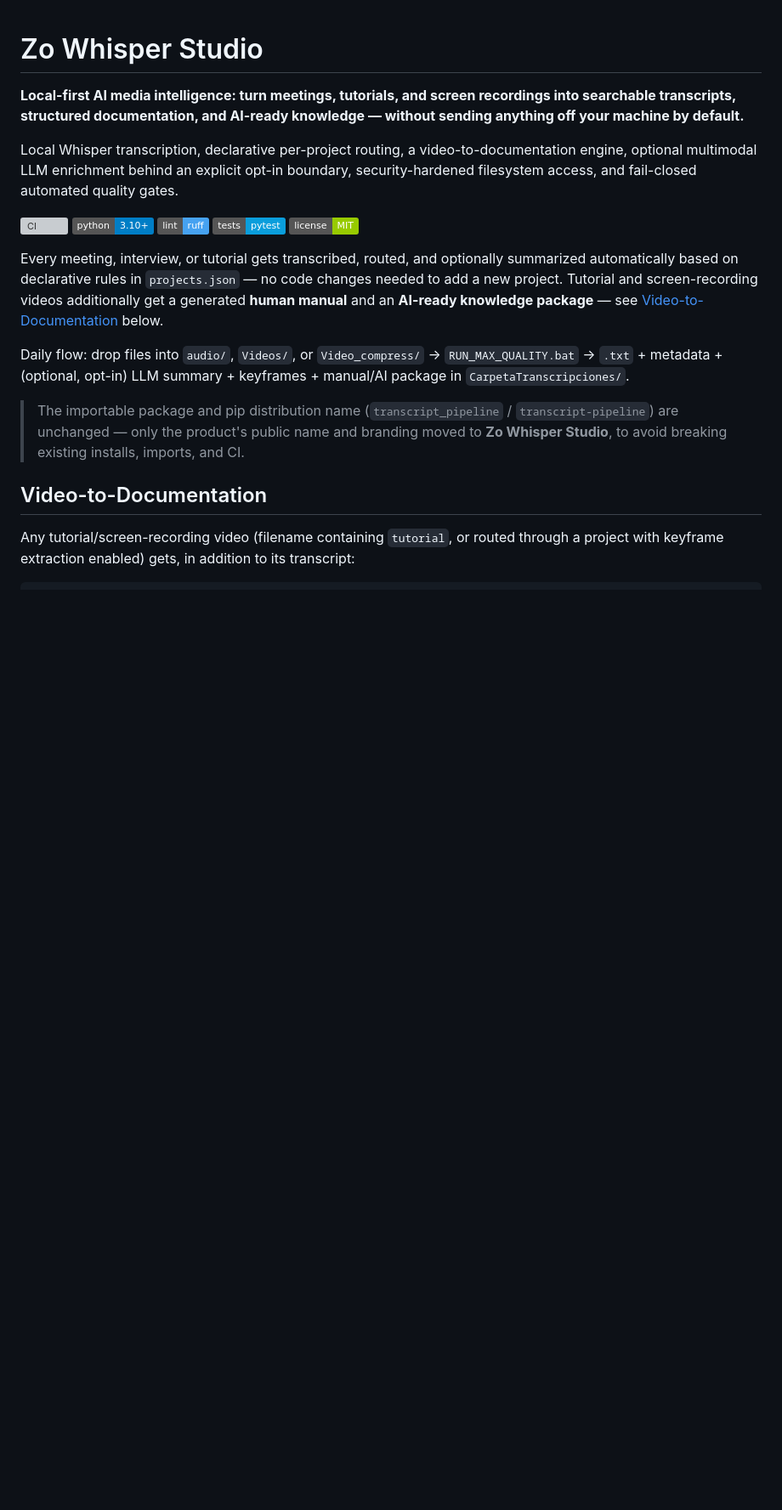
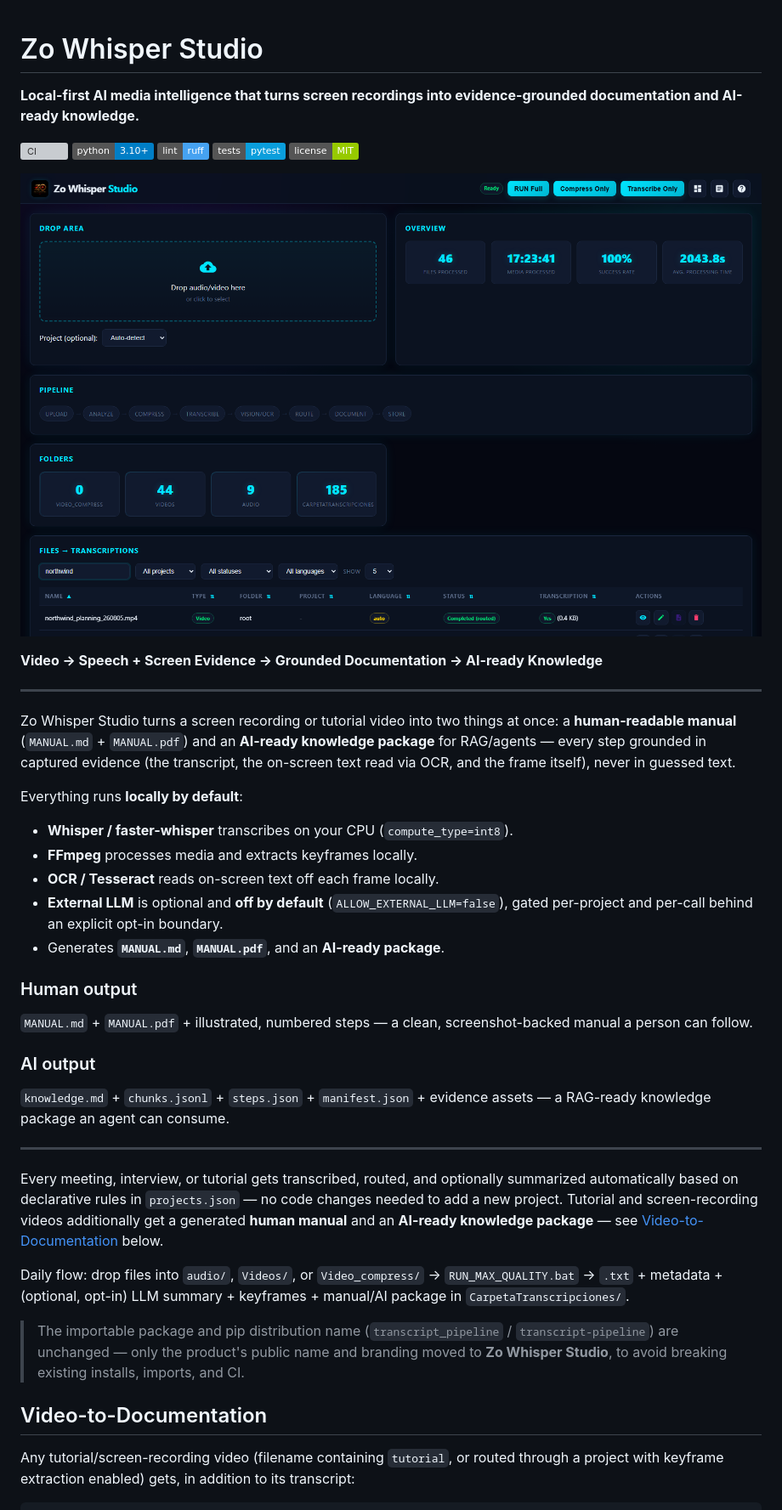
Before and after one commit to jagzao/zo_whisper2, a Markdown page: README.md, the part around one of its changes. Shown at 85% size. Drawn GitHub-style; pictures changed too: docs/marketing/hero-dashboard.png (added); badges without logos; blank space fills up the shorter version; grey boxes are pictures that could not be loaded.

```diff
--- a/README.md
+++ b/README.md
@@ -1,19 +1,46 @@
 # Zo Whisper Studio
 
-**Local-first AI media intelligence: turn meetings, tutorials, and screen
-recordings into searchable transcripts, structured documentation, and
-AI-ready knowledge — without sending anything off your machine by default.**
-
-Local Whisper transcription, declarative per-project routing, a
-video-to-documentation engine, optional multimodal LLM enrichment behind an
-explicit opt-in boundary, security-hardened filesystem access, and
-fail-closed automated quality gates.
+**Local-first AI media intelligence that turns screen recordings into
+evidence-grounded documentation and AI-ready knowledge.**
 
 [![CI](https://github.com/jagzao/zo_whisper2/actions/workflows/dashboard-ci.yml/badge.svg)](https://github.com/jagzao/zo_whisper2/actions/workflows/dashboard-ci.yml)
 [![Python 3.10+](https://img.shields.io/badge/python-3.10%2B-blue)](pyproject.toml)
 [![Ruff](https://img.shields.io/badge/lint-ruff-46a2f1)](https://github.com/astral-sh/ruff)
 [![pytest](https://img.shields.io/badge/tests-pytest-0A9EDC)](tests/)
 [![License: MIT](https://img.shields.io/badge/license-MIT-green)](LICENSE)
+
+![Zo Whisper Studio dashboard](docs/marketing/hero-dashboard.png)
+
+**Video → Speech + Screen Evidence → Grounded Documentation → AI-ready Knowledge**
+
+---
+
+Zo Whisper Studio turns a screen recording or tutorial video into two things
+at once: a **human-readable manual** (`MANUAL.md` + `MANUAL.pdf`) and an
+**AI-ready knowledge package** for RAG/agents — every step grounded in
+captured evidence (the transcript, the on-screen text read via OCR, and the
+frame itself), never in guessed text.
+
+Everything runs **locally by default**:
+
+- **Whisper / faster-whisper** transcribes on your CPU (`compute_type=int8`).
+- **FFmpeg** processes media and extracts keyframes locally.
+- **OCR / Tesseract** reads on-screen text off each frame locally.
+- **External LLM** is optional and **off by default** (`ALLOW_EXTERNAL_LLM=false`),
+  gated per-project and per-call behind an explicit opt-in boundary.
+- Generates **`MANUAL.md`**, **`MANUAL.pdf`**, and an **AI-ready package**.
+
+### Human output
+
+`MANUAL.md` + `MANUAL.pdf` + illustrated, numbered steps — a clean,
+screenshot-backed manual a person can follow.
+
+### AI output
+
+`knowledge.md` + `chunks.jsonl` + `steps.json` + `manifest.json` + evidence
+assets — a RAG-ready knowledge package an agent can consume.
+
+---
 
 Every meeting, interview, or tutorial gets transcribed, routed, and
 optionally summarized automatically based on declarative rules in
```
Also changed, not shown: other parts of README.md (+30 -3 lines), CHANGELOG.md (+24 -0 lines), docs/marketing/generated-documentation.png (added), docs/marketing/pipeline-evidence.png (added), 10 other files.
